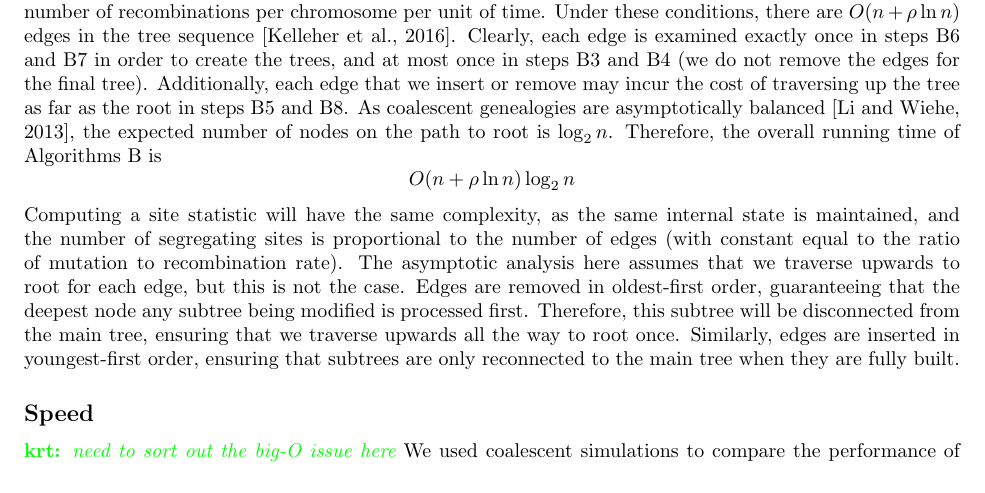
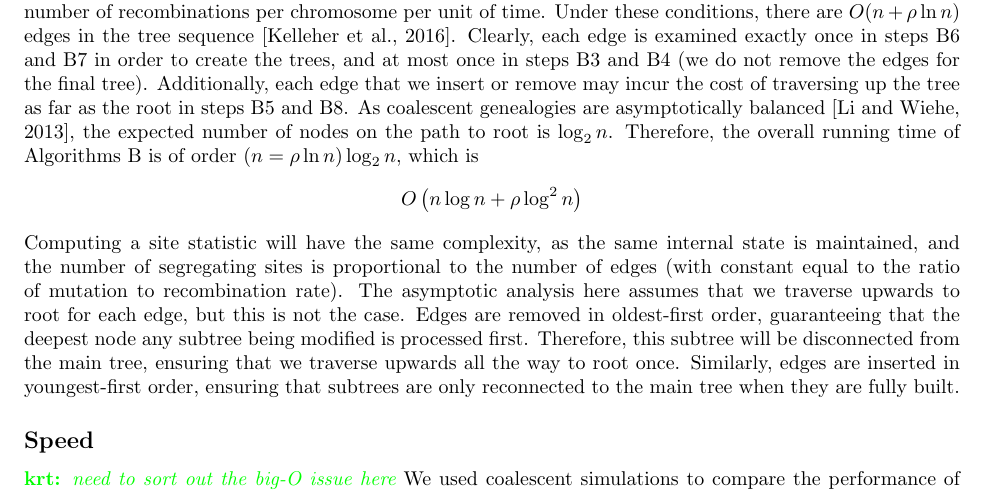
Before and after one commit to petrelharp/treestats_ms, a LaTeX document (treestats_paper.tex): part of page 16 of 23, cut so that both start at the same text. Compiled offline with pdfLaTeX.

Commit message:
O() fixup: closes #12

```diff
--- a/treestats_paper.tex
+++ b/treestats_paper.tex
@@ -1219,9 +1219,9 @@ far as the root in steps \algref{B5} and \algref{B8}.
 As coalescent genealogies are asymptotically
 balanced \citep{li2013coalescent}, the expected number of nodes
 on the path to root is $\log_2 n$. Therefore, the overall running time
-of Algorithms~\algref{B} is
+of Algorithms~\algref{B} is of order $(n = \rho \ln n)\log_2 n$, which is
 \[
-O(n + \rho \ln n) \log_2 n
+    O\left(n \log n + \rho \log^2 n \right)
 \]
 Computing a site statistic will have the same complexity,
 as the same internal state is maintained,
```
